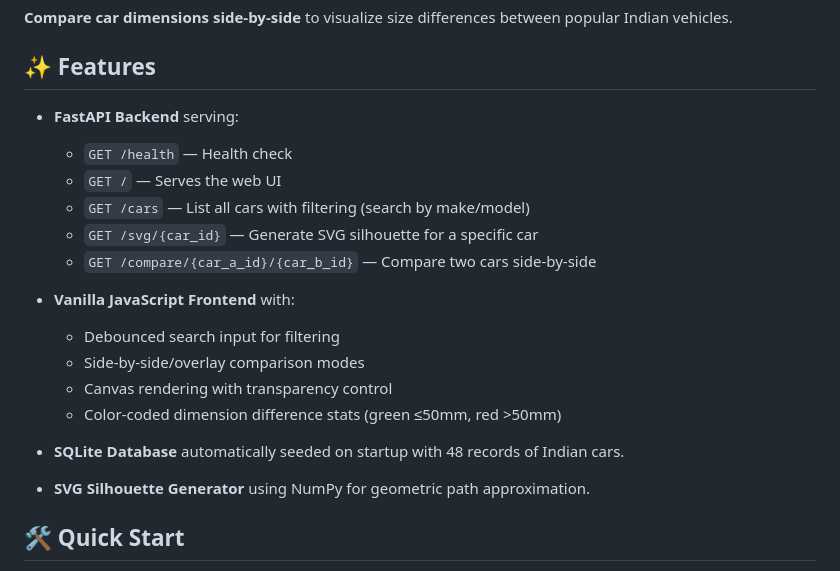
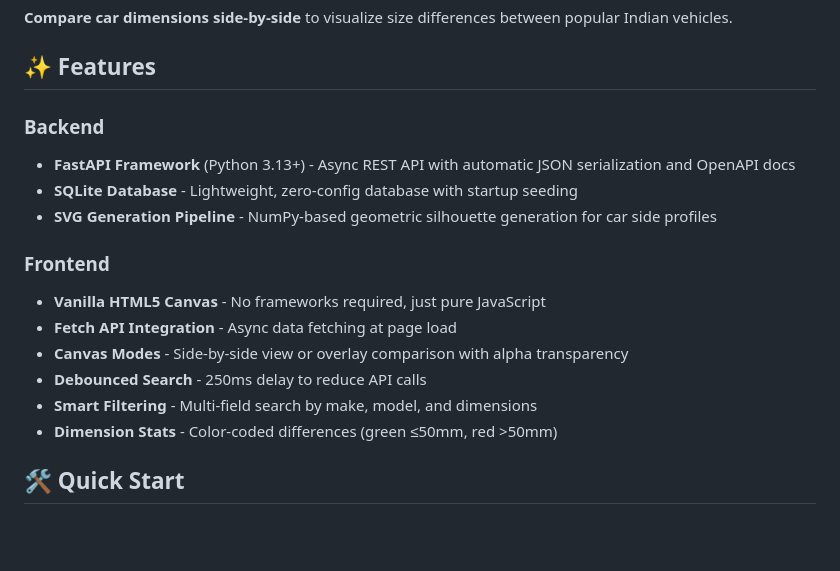
Before and after one commit to PcubeP/gaa-D-mension, a Markdown page: README.md, the part around one of its changes. Drawn GitHub-style; blank space fills up the shorter version.

```diff
--- a/README.md
+++ b/README.md
@@ -4,22 +4,20 @@
 
 ## ✨ Features
 
-- **FastAPI Backend** serving:
-  - `GET /health` — Health check
-  - `GET /` — Serves the web UI
-  - `GET /cars` — List all cars with filtering (search by make/model)
-  - `GET /svg/{car_id}` — Generate SVG silhouette for a specific car
-  - `GET /compare/{car_a_id}/{car_b_id}` — Compare two cars side-by-side
+### Backend
 
-- **Vanilla JavaScript Frontend** with:
-  - Debounced search input for filtering
-  - Side-by-side/overlay comparison modes
-  - Canvas rendering with transparency control
-  - Color-coded dimension difference stats (green ≤50mm, red >50mm)
+- **FastAPI Framework** (Python 3.13+) - Async REST API with automatic JSON serialization and OpenAPI docs
+- **SQLite Database** - Lightweight, zero-config database with startup seeding
+- **SVG Generation Pipeline** - NumPy-based geometric silhouette generation for car side profiles
 
-- **SQLite Database** automatically seeded on startup with 48 records of Indian cars.
+### Frontend
 
-- **SVG Silhouette Generator** using NumPy for geometric path approximation.
+- **Vanilla HTML5 Canvas** - No frameworks required, just pure JavaScript
+- **Fetch API Integration** - Async data fetching at page load
+- **Canvas Modes** - Side-by-side view or overlay comparison with alpha transparency
+- **Debounced Search** - 250ms delay to reduce API calls
+- **Smart Filtering** - Multi-field search by make, model, and dimensions
+- **Dimension Stats** - Color-coded differences (green ≤50mm, red >50mm)
 
 ## 🛠️ Quick Start
 
```
Also changed, not shown: other parts of README.md (+30 -65 lines).
